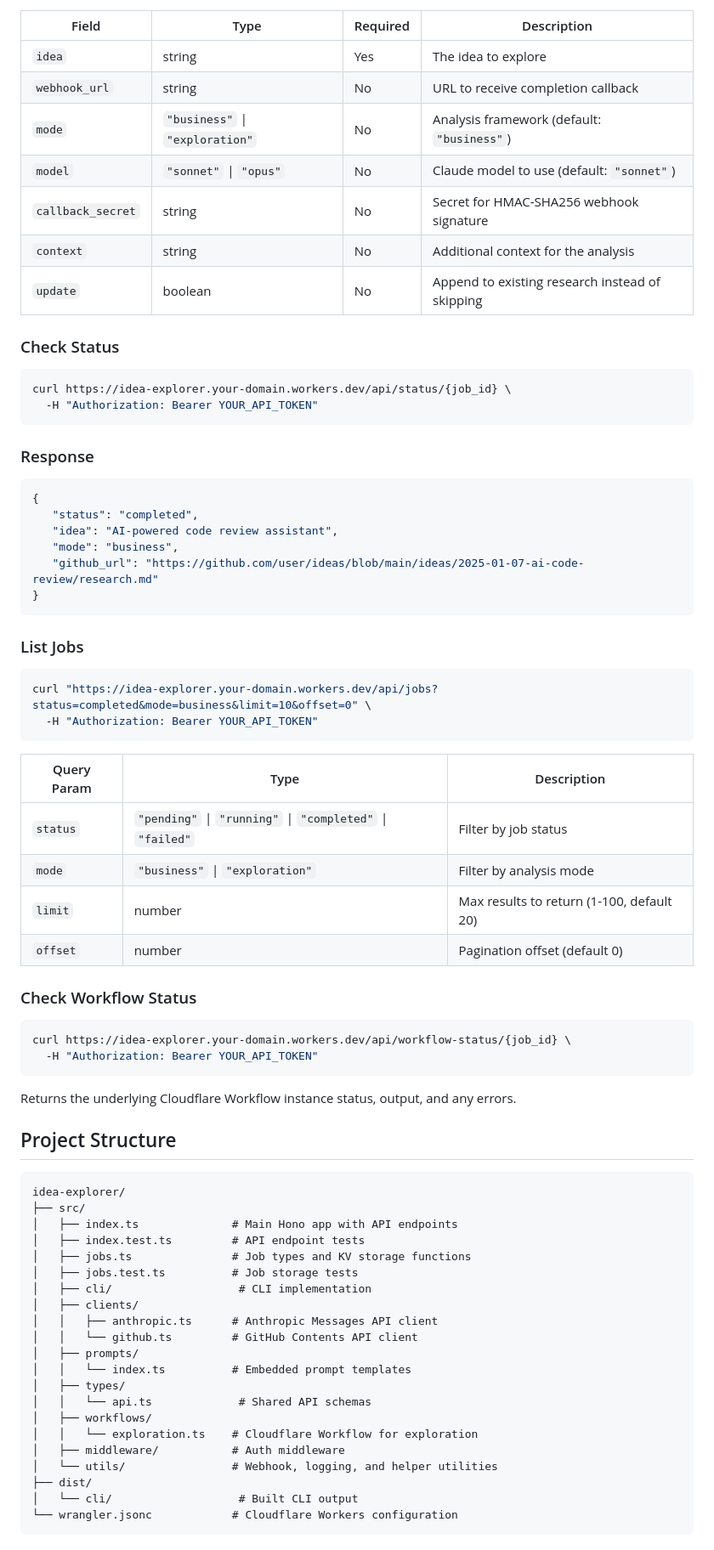
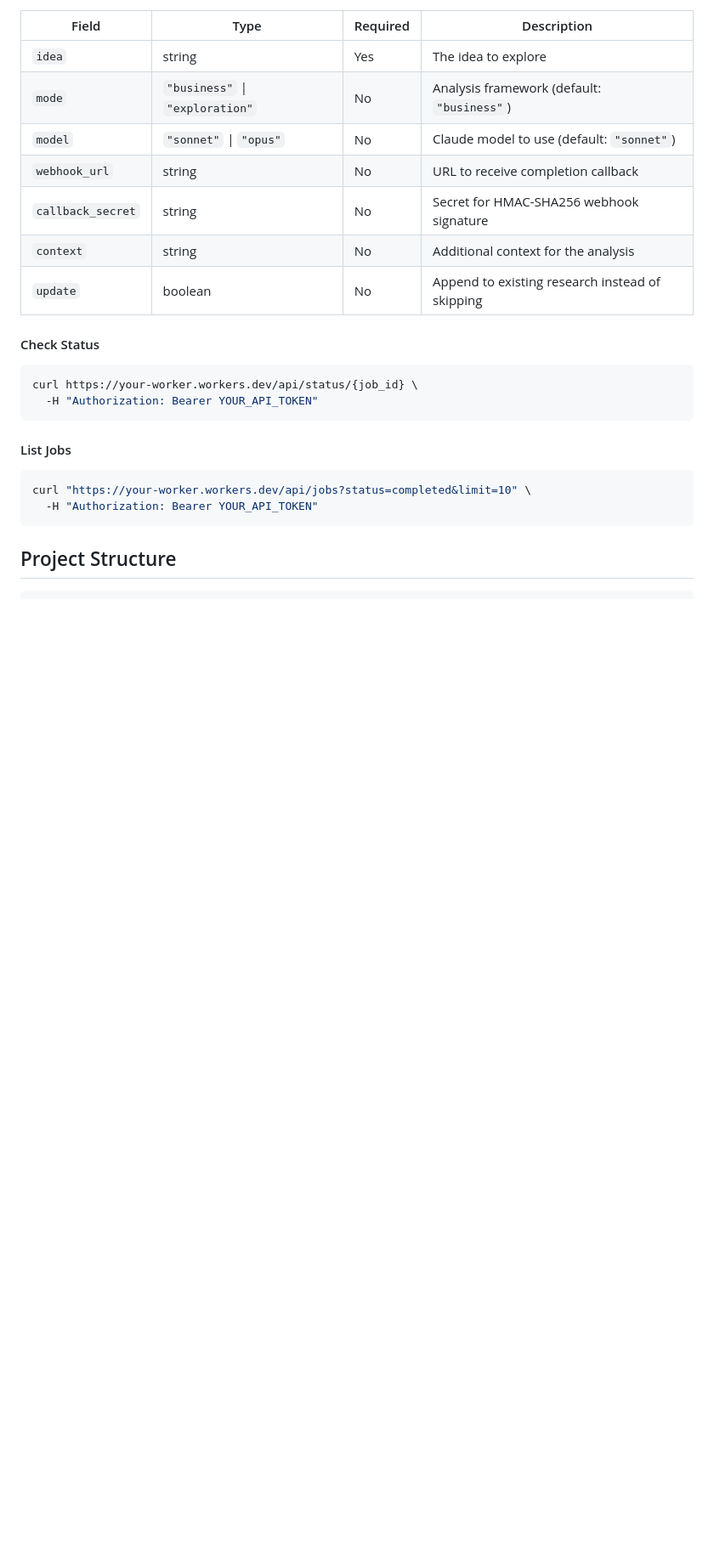
Before and after one commit to nbbaier/idea-explorer, a Markdown page: README.md, the part around one of its changes. Shown at 85% size. Drawn GitHub-style; blank space fills up the shorter version.

````diff
--- a/README.md
+++ b/README.md
@@ -127,77 +102,27 @@ curl -X POST https://idea-explorer.your-domain.workers.dev/api/explore \
 | Field             | Type                            | Required | Description                                     |
 | ----------------- | ------------------------------- | -------- | ----------------------------------------------- |
 | `idea`            | string                          | Yes      | The idea to explore                             |
-| `webhook_url`     | string                          | No       | URL to receive completion callback              |
 | `mode`            | `"business"` \| `"exploration"` | No       | Analysis framework (default: `"business"`)      |
 | `model`           | `"sonnet"` \| `"opus"`          | No       | Claude model to use (default: `"sonnet"`)       |
+| `webhook_url`     | string                          | No       | URL to receive completion callback              |
 | `callback_secret` | string                          | No       | Secret for HMAC-SHA256 webhook signature        |
 | `context`         | string                          | No       | Additional context for the analysis             |
 | `update`          | boolean                         | No       | Append to existing research instead of skipping |
 
-### Check Status
+#### Check Status
 
 ```bash
-curl https://idea-explorer.your-domain.workers.dev/api/status/{job_id} \
+curl https://your-worker.workers.dev/api/status/{job_id} \
   -H "Authorization: Bearer YOUR_API_TOKEN"
 ```
 
-### Response
-
-```json
-{
-   "status": "completed",
-   "idea": "AI-powered code review assistant",
-   "mode": "business",
-   "github_url": "https://github.com/user/ideas/blob/main/ideas/2025-01-07-ai-code-review/research.md"
-}
-```
-
-### List Jobs
+#### List Jobs
 
 ```bash
-curl "https://idea-explorer.your-domain.workers.dev/api/jobs?status=completed&mode=business&limit=10&offset=0" \
+curl "https://your-worker.workers.dev/api/jobs?status=completed&limit=10" \
   -H "Authorization: Bearer YOUR_API_TOKEN"
 ```
-
-| Query Param | Type                            | Description                              |
-| ----------- | ------------------------------- | ---------------------------------------- |
-| `status`    | `"pending"` \| `"running"` \| `"completed"` \| `"failed"` | Filter by job status          |
-| `mode`      | `"business"` \| `"exploration"` | Filter by analysis mode                  |
-| `limit`     | number                          | Max results to return (1-100, default 20)|
-| `offset`    | number                          | Pagination offset (default 0)            |
-
-### Check Workflow Status
-
-```bash
-curl https://idea-explorer.your-domain.workers.dev/api/workflow-status/{job_id} \
-  -H "Authorization: Bearer YOUR_API_TOKEN"
-```
-
-Returns the underlying Cloudflare Workflow instance status, output, and any errors.
 
 ## Project Structure
 
 ```
-idea-explorer/
-├── src/
-│   ├── index.ts              # Main Hono app with API endpoints
-│   ├── index.test.ts         # API endpoint tests
-│   ├── jobs.ts               # Job types and KV storage functions
-│   ├── jobs.test.ts          # Job storage tests
-│   ├── cli/                   # CLI implementation
-│   ├── clients/
-│   │   ├── anthropic.ts      # Anthropic Messages API client
-│   │   └── github.ts         # GitHub Contents API client
-│   ├── prompts/
-│   │   └── index.ts          # Embedded prompt templates
-│   ├── types/
-│   │   └── api.ts             # Shared API schemas
-│   ├── workflows/
-│   │   └── exploration.ts    # Cloudflare Workflow for exploration
-│   ├── middleware/           # Auth middleware
-│   └── utils/                # Webhook, logging, and helper utilities
-├── dist/
-│   └── cli/                   # Built CLI output
-└── wrangler.jsonc            # Cloudflare Workers configuration
-```
-
````
Also changed, not shown: other parts of README.md (+62 -85 lines).
